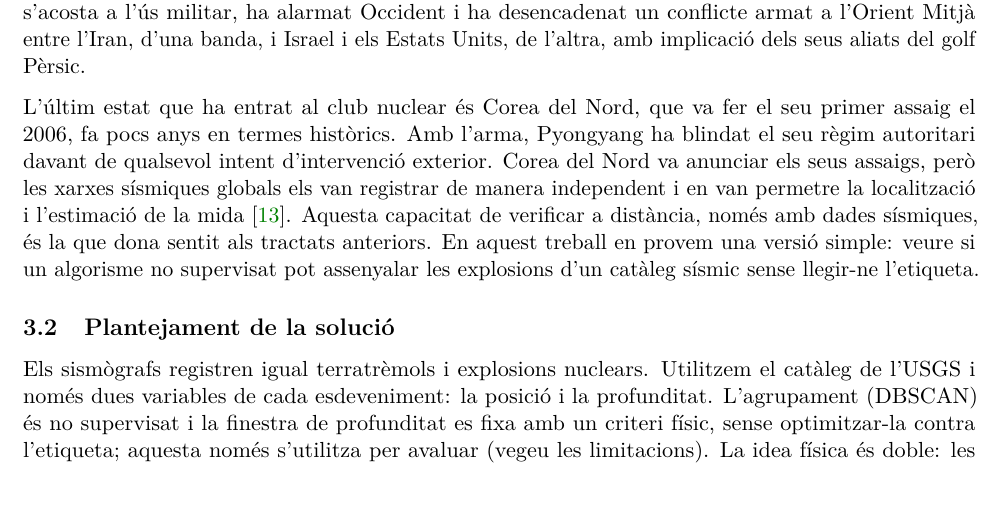
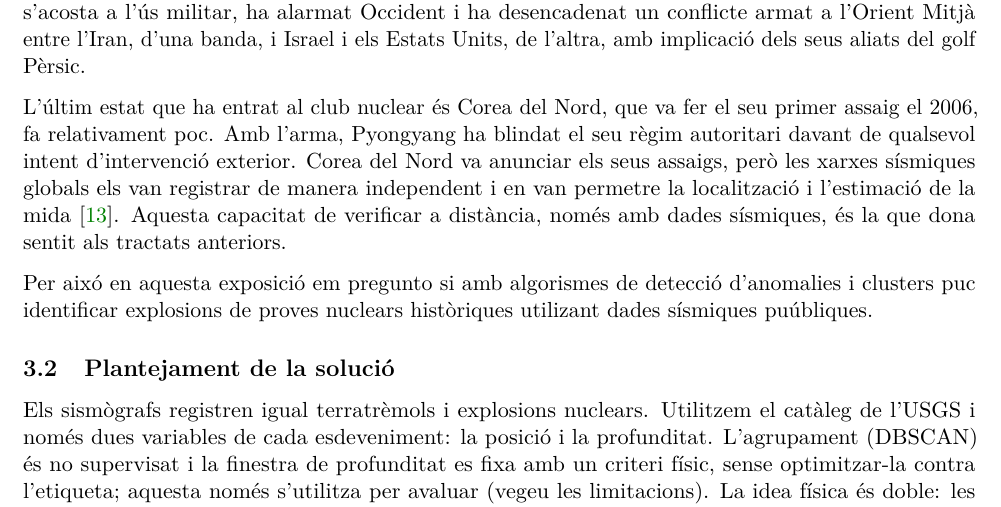
Before and after one commit to ArnauMontull/CPIA-Expo, a LaTeX document (docs/descripcion_problemas.tex): part of page 4 of 23, cut so that both start at the same text. Compiled offline with pdfLaTeX.

Commit message:
Informe: ajustes de redaccion de Arnau en el interes del problema
Co-Authored-By: Claude Sonnet 5.5 <noreply@anthropic.com>
Claude-Session: https://claude.ai/code/session_01Q6fDk4UWe6v6CR3QJZP5xS

```diff
--- a/docs/descripcion_problemas.tex
+++ b/docs/descripcion_problemas.tex
@@ -202,12 +202,12 @@ Els fets recents mostren que aquest equilibri és fràgil. L'enriquiment d'urani
 militar, ha alarmat Occident i ha desencadenat un conflicte armat a l'Orient Mitjà entre l'Iran, d'una banda, i Israel i els
 Estats Units, de l'altra, amb implicació dels seus aliats del golf Pèrsic.
 
-L'últim estat que ha entrat al club nuclear és Corea del Nord, que va fer el seu primer assaig el 2006, fa pocs anys en
-termes històrics. Amb l'arma, Pyongyang ha blindat el seu règim autoritari davant de qualsevol intent d'intervenció
+L'últim estat que ha entrat al club nuclear és Corea del Nord, que va fer el seu primer assaig el 2006, fa relativament poc. Amb l'arma, Pyongyang ha blindat el seu règim autoritari davant de qualsevol intent d'intervenció
 exterior. Corea del Nord va anunciar els seus assaigs, però les xarxes sísmiques globals els van registrar de manera
 independent i en van permetre la localització i l'estimació de la mida \cite{tian2018}. Aquesta capacitat de verificar a
-distància, només amb dades sísmiques, és la que dona sentit als tractats anteriors. En aquest treball en provem una versió
-simple: veure si un algorisme no supervisat pot assenyalar les explosions d'un catàleg sísmic sense llegir-ne l'etiqueta.
+distància, només amb dades sísmiques, és la que dona sentit als tractats anteriors.
+
+Per aixó en aquesta exposició em pregunto si amb algorismes de detecció d'anomalies i clusters puc identificar explosions de proves nuclears històriques utilizant dades sísmiques puúbliques.
 
 \subsection{Plantejament de la solució}
 Els sismògrafs registren igual terratrèmols i explosions nuclears. Utilitzem el catàleg de l'USGS i només dues variables
```
Also changed, not shown: docs/descripcion_problemas.pdf.
